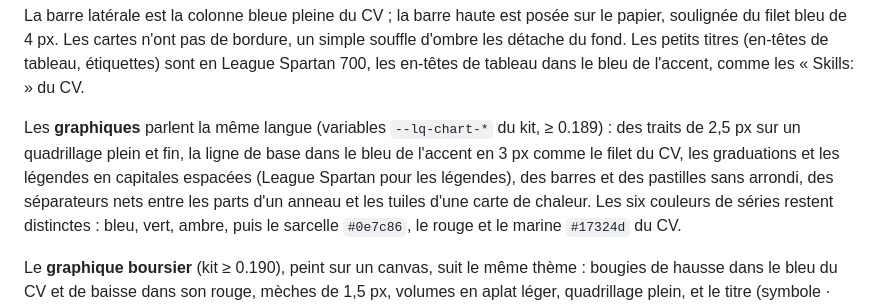
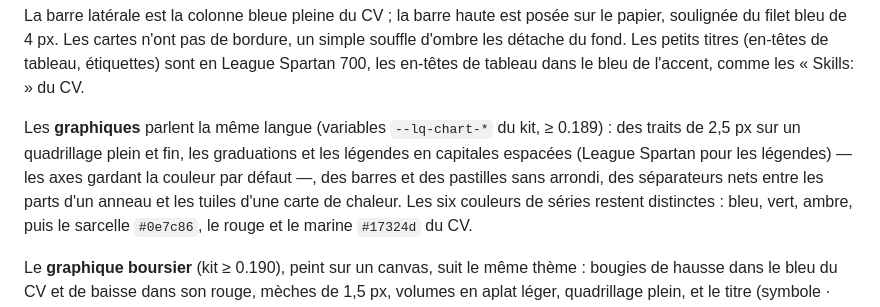
Before and after one commit to michaelthomasjach/resume-dashboard-kit, a Markdown page: README.md, the part around the change. Rendered like a GitHub page.

```diff
--- a/README.md
+++ b/README.md
@@ -64,9 +64,8 @@ détache du fond. Les petits titres (en-têtes de tableau, étiquettes) sont en
 en-têtes de tableau dans le bleu de l'accent, comme les « Skills: » du CV.
 
 Les **graphiques** parlent la même langue (variables `--lq-chart-*` du kit, ≥ 0.189) : des traits
-de 2,5 px sur un quadrillage plein et fin, la ligne de base dans le bleu de l'accent en 3 px comme le
-filet du CV, les graduations et les légendes en capitales espacées (League Spartan pour les
-légendes), des barres et des pastilles sans arrondi, des séparateurs nets entre les parts d'un
+de 2,5 px sur un quadrillage plein et fin, les graduations et les légendes en capitales espacées
+(League Spartan pour les légendes) — les axes gardant la couleur par défaut —, des barres et des pastilles sans arrondi, des séparateurs nets entre les parts d'un
 anneau et les tuiles d'une carte de chaleur. Les six couleurs de séries restent distinctes : bleu,
 vert, ambre, puis le sarcelle `#0e7c86`, le rouge et le marine `#17324d` du CV.
 
```
Also changed, not shown: docs/images/graphique-boursier.png, docs/images/graphiques.png, docs/images/vue-ensemble.png, 1 other file.
